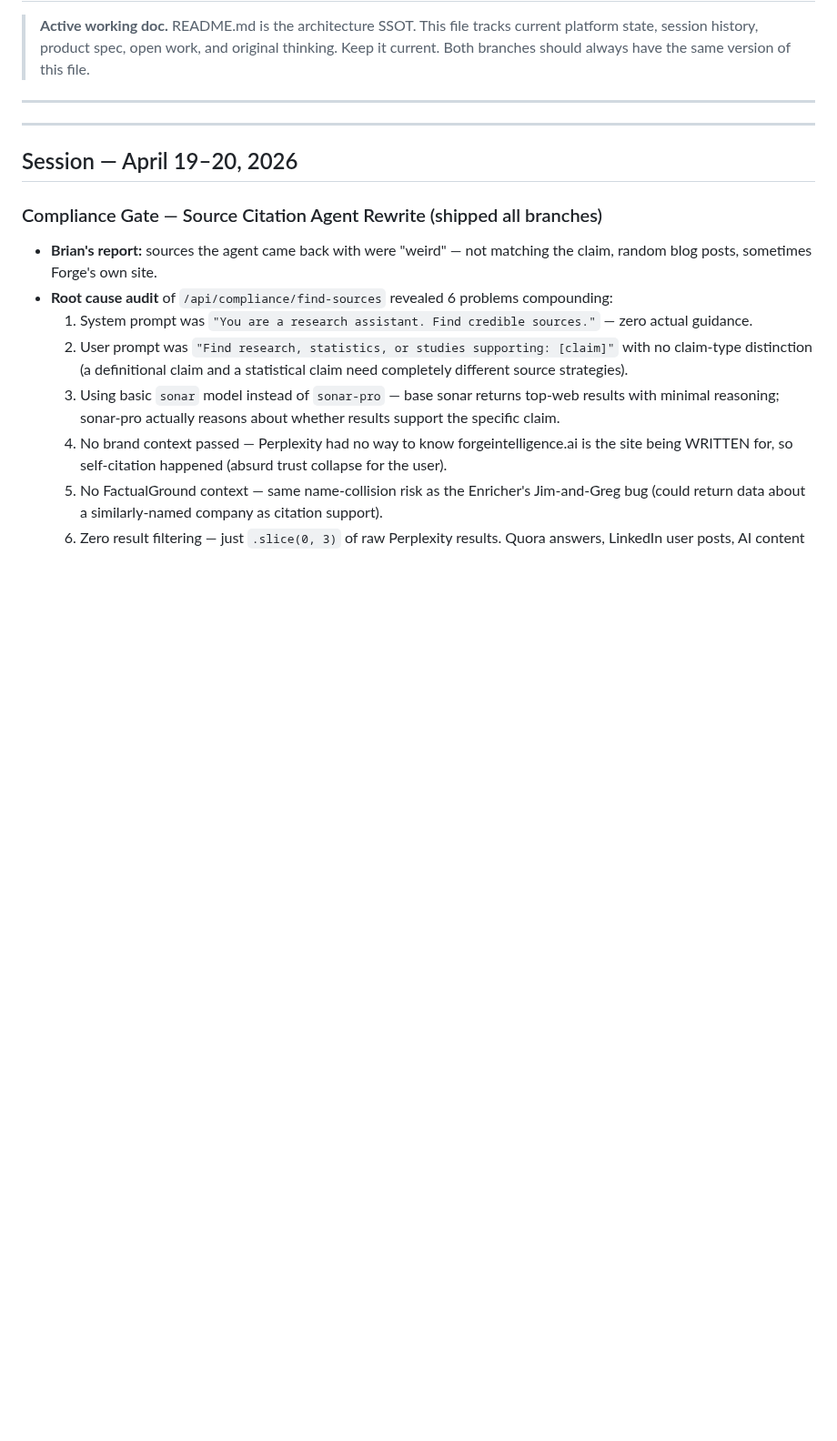
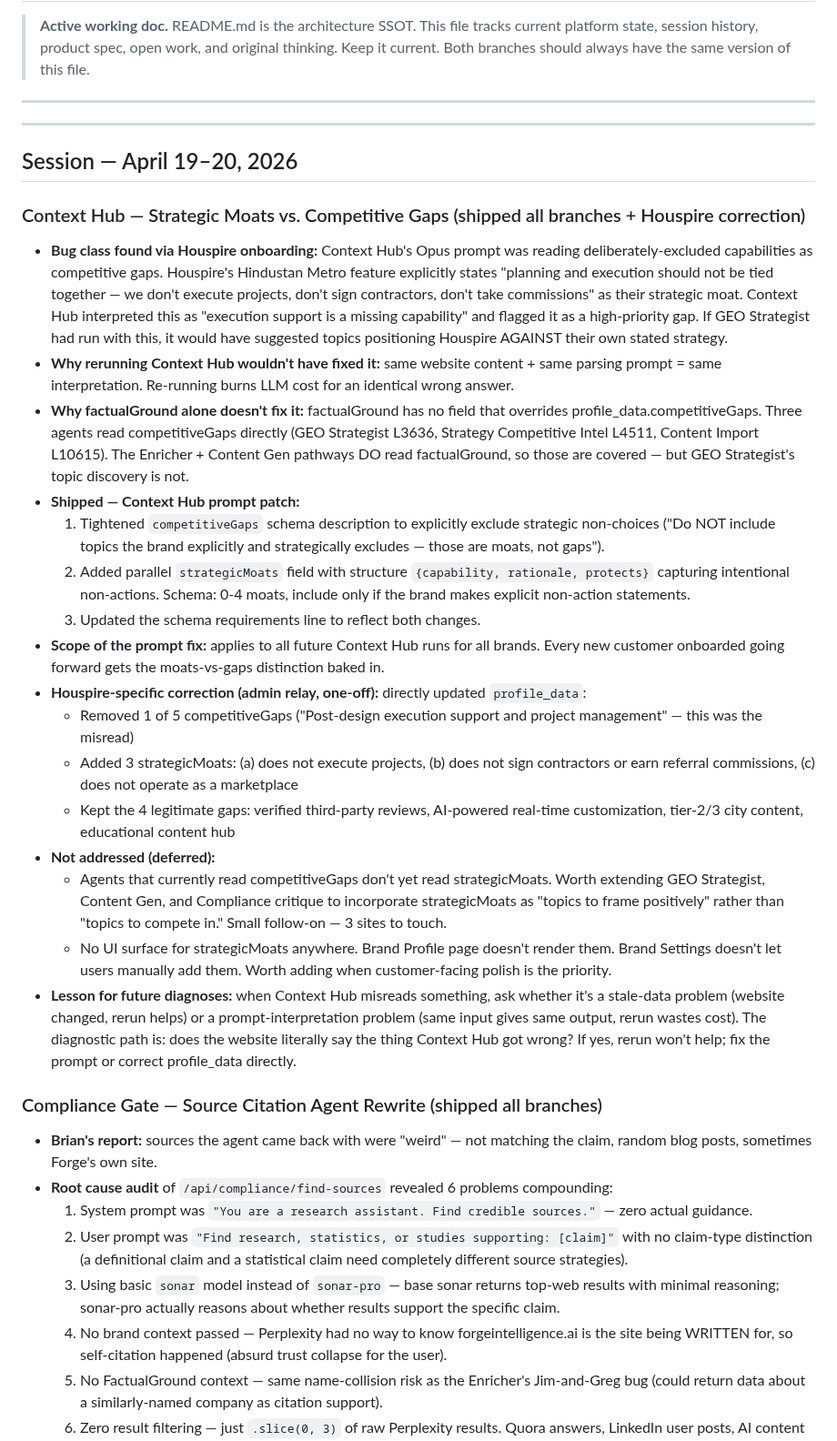
Before and after one commit to Sandbox-Group-LLC/Forge-Intelligence, a Markdown page: WHITEBOARD.md, the part around the change. Shown at 91% size. GitHub-like rendering; blank space fills up the shorter version.

Commit message:
docs: log Context Hub moats-vs-gaps prompt fix + Houspire profile_data correction

```diff
--- a/WHITEBOARD.md
+++ b/WHITEBOARD.md
@@ -9,6 +9,25 @@
 ---
 
 ## Session — April 19–20, 2026
+
+### Context Hub — Strategic Moats vs. Competitive Gaps (shipped all branches + Houspire correction)
+- **Bug class found via Houspire onboarding:** Context Hub's Opus prompt was reading deliberately-excluded capabilities as competitive gaps. Houspire's Hindustan Metro feature explicitly states "planning and execution should not be tied together — we don't execute projects, don't sign contractors, don't take commissions" as their strategic moat. Context Hub interpreted this as "execution support is a missing capability" and flagged it as a high-priority gap. If GEO Strategist had run with this, it would have suggested topics positioning Houspire AGAINST their own stated strategy.
+- **Why rerunning Context Hub wouldn't have fixed it:** same website content + same parsing prompt = same interpretation. Re-running burns LLM cost for an identical wrong answer.
+- **Why factualGround alone doesn't fix it:** factualGround has no field that overrides profile_data.competitiveGaps. Three agents read competitiveGaps directly (GEO Strategist L3636, Strategy Competitive Intel L4511, Content Import L10615). The Enricher + Content Gen pathways DO read factualGround, so those are covered — but GEO Strategist's topic discovery is not.
+- **Shipped — Context Hub prompt patch:**
+  1. Tightened `competitiveGaps` schema description to explicitly exclude strategic non-choices ("Do NOT include topics the brand explicitly and strategically excludes — those are moats, not gaps").
+  2. Added parallel `strategicMoats` field with structure `{capability, rationale, protects}` capturing intentional non-actions. Schema: 0-4 moats, include only if the brand makes explicit non-action statements.
+  3. Updated the schema requirements line to reflect both changes.
+- **Scope of the prompt fix:** applies to all future Context Hub runs for all brands. Every new customer onboarded going forward gets the moats-vs-gaps distinction baked in.
+- **Houspire-specific correction (admin relay, one-off):** directly updated `profile_data`:
+  - Removed 1 of 5 competitiveGaps ("Post-design execution support and project management" — this was the misread)
+  - Added 3 strategicMoats: (a) does not execute projects, (b) does not sign contractors or earn referral commissions, (c) does not operate as a marketplace
+  - Kept the 4 legitimate gaps: verified third-party reviews, AI-powered real-time customization, tier-2/3 city content, educational content hub
+- **Not addressed (deferred):**
+  - Agents that currently read competitiveGaps don't yet read strategicMoats. Worth extending GEO Strategist, Content Gen, and Compliance critique to incorporate strategicMoats as "topics to frame positively" rather than "topics to compete in." Small follow-on — 3 sites to touch.
+  - No UI surface for strategicMoats anywhere. Brand Profile page doesn't render them. Brand Settings doesn't let users manually add them. Worth adding when customer-facing polish is the priority.
+- **Lesson for future diagnoses:** when Context Hub misreads something, ask whether it's a stale-data problem (website changed, rerun helps) or a prompt-interpretation problem (same input gives same output, rerun wastes cost). The diagnostic path is: does the website literally say the thing Context Hub got wrong? If yes, rerun won't help; fix the prompt or correct profile_data directly.
+
 
 ### Compliance Gate — Source Citation Agent Rewrite (shipped all branches)
 - **Brian's report:** sources the agent came back with were "weird" — not matching the claim, random blog posts, sometimes Forge's own site.
```
